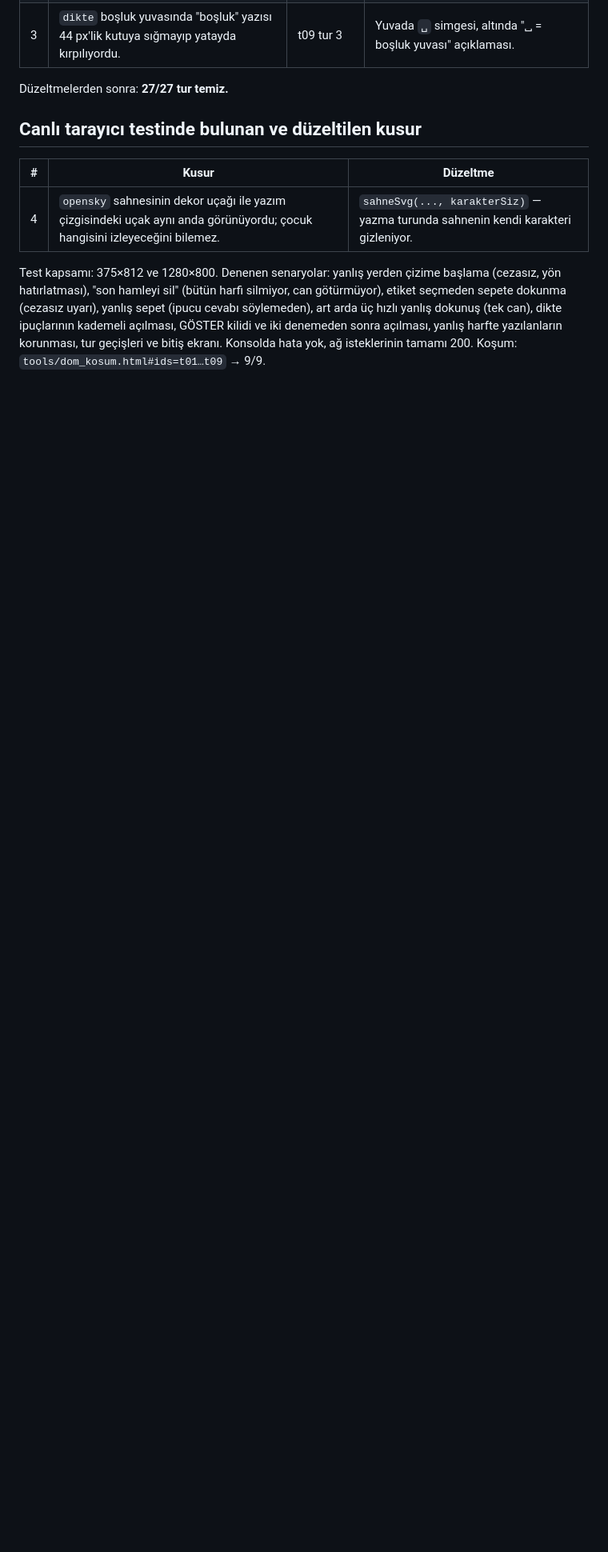
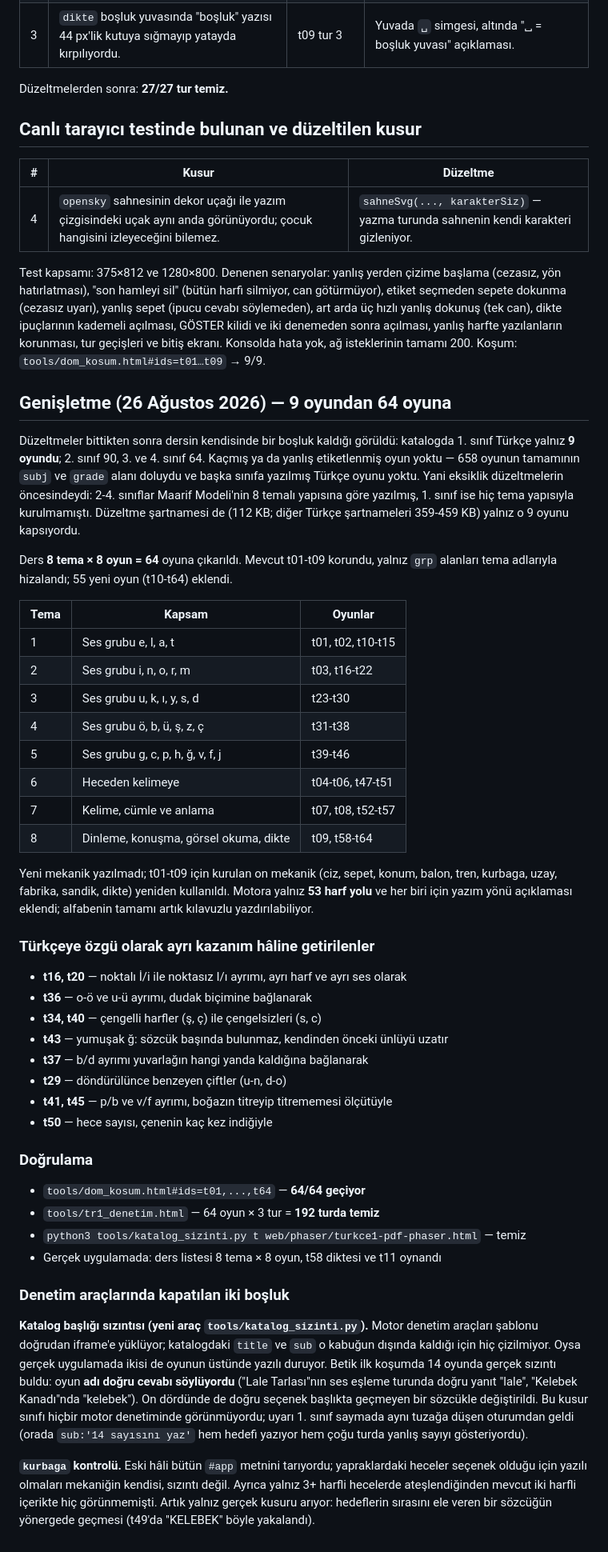
Before and after one commit to ceydarsln/macera-akademi, a Markdown page: docs/PDF_1_SINIF_TURKCE_DUZELTME_TAKIBI.md, the part around one of its changes. Shown at 80% size. Drawn GitHub-style; blank space fills up the shorter version.

Commit message:
1. sınıf Türkçe takip belgesi: 9'dan 64 oyuna genişletme kaydedildi
Boşluğun neden düzeltme değil içerik işi olduğu, 8 temalı yapı, Türkçeye özgü
sekiz ayrı kazanım ve denetim araçlarında kapatılan iki boşluk belgelendi.

Co-Authored-By: Claude Opus 5 <noreply@anthropic.com>

```diff
--- a/docs/PDF_1_SINIF_TURKCE_DUZELTME_TAKIBI.md
+++ b/docs/PDF_1_SINIF_TURKCE_DUZELTME_TAKIBI.md
@@ -63,3 +63,70 @@ sepete dokunma (cezasız uyarı), yanlış sepet (ipucu cevabı söylemeden), ar
 dokunuş (tek can), dikte ipuçlarının kademeli açılması, GÖSTER kilidi ve iki denemeden sonra
 açılması, yanlış harfte yazılanların korunması, tur geçişleri ve bitiş ekranı.
 Konsolda hata yok, ağ isteklerinin tamamı 200. Koşum: `tools/dom_kosum.html#ids=t01…t09` → 9/9.
+
+
+## Genişletme (26 Ağustos 2026) — 9 oyundan 64 oyuna
+
+Düzeltmeler bittikten sonra dersin kendisinde bir boşluk kaldığı görüldü:
+katalogda 1. sınıf Türkçe yalnız **9 oyundu**; 2. sınıf 90, 3. ve 4. sınıf 64.
+Kaçmış ya da yanlış etiketlenmiş oyun yoktu — 658 oyunun tamamının `subj` ve
+`grade` alanı doluydu ve başka sınıfa yazılmış Türkçe oyunu yoktu. Yani eksiklik
+düzeltmelerin öncesindeydi: 2-4. sınıflar Maarif Modeli'nin 8 temalı yapısına
+göre yazılmış, 1. sınıf ise hiç tema yapısıyla kurulmamıştı. Düzeltme şartnamesi
+de (112 KB; diğer Türkçe şartnameleri 359-459 KB) yalnız o 9 oyunu kapsıyordu.
+
+Ders **8 tema × 8 oyun = 64** oyuna çıkarıldı. Mevcut t01-t09 korundu, yalnız
+`grp` alanları tema adlarıyla hizalandı; 55 yeni oyun (t10-t64) eklendi.
+
+| Tema | Kapsam | Oyunlar |
+|---|---|---|
+| 1 | Ses grubu e, l, a, t | t01, t02, t10-t15 |
+| 2 | Ses grubu i, n, o, r, m | t03, t16-t22 |
+| 3 | Ses grubu u, k, ı, y, s, d | t23-t30 |
+| 4 | Ses grubu ö, b, ü, ş, z, ç | t31-t38 |
+| 5 | Ses grubu g, c, p, h, ğ, v, f, j | t39-t46 |
+| 6 | Heceden kelimeye | t04-t06, t47-t51 |
+| 7 | Kelime, cümle ve anlama | t07, t08, t52-t57 |
+| 8 | Dinleme, konuşma, görsel okuma, dikte | t09, t58-t64 |
+
+Yeni mekanik yazılmadı; t01-t09 için kurulan on mekanik (ciz, sepet, konum,
+balon, tren, kurbaga, uzay, fabrika, sandik, dikte) yeniden kullanıldı. Motora
+yalnız **53 harf yolu** ve her biri için yazım yönü açıklaması eklendi; alfabenin
+tamamı artık kılavuzlu yazdırılabiliyor.
+
+### Türkçeye özgü olarak ayrı kazanım hâline getirilenler
+
+- **t16, t20** — noktalı İ/i ile noktasız I/ı ayrımı, ayrı harf ve ayrı ses olarak
+- **t36** — o-ö ve u-ü ayrımı, dudak biçimine bağlanarak
+- **t34, t40** — çengelli harfler (ş, ç) ile çengelsizleri (s, c)
+- **t43** — yumuşak ğ: sözcük başında bulunmaz, kendinden önceki ünlüyü uzatır
+- **t37** — b/d ayrımı yuvarlağın hangi yanda kaldığına bağlanarak
+- **t29** — döndürülünce benzeyen çiftler (u-n, d-o)
+- **t41, t45** — p/b ve v/f ayrımı, boğazın titreyip titrememesi ölçütüyle
+- **t50** — hece sayısı, çenenin kaç kez indiğiyle
+
+### Doğrulama
+
+- `tools/dom_kosum.html#ids=t01,...,t64` — **64/64 geçiyor**
+- `tools/tr1_denetim.html` — 64 oyun × 3 tur = **192 turda temiz**
+- `python3 tools/katalog_sizinti.py t web/phaser/turkce1-pdf-phaser.html` — temiz
+- Gerçek uygulamada: ders listesi 8 tema × 8 oyun, t58 diktesi ve t11 oynandı
+
+### Denetim araçlarında kapatılan iki boşluk
+
+**Katalog başlığı sızıntısı (yeni araç `tools/katalog_sizinti.py`).** Motor
+denetim araçları şablonu doğrudan iframe'e yüklüyor; katalogdaki `title` ve `sub`
+o kabuğun dışında kaldığı için hiç çizilmiyor. Oysa gerçek uygulamada ikisi de
+oyunun üstünde yazılı duruyor. Betik ilk koşumda 14 oyunda gerçek sızıntı buldu:
+oyun **adı doğru cevabı söylüyordu** ("Lale Tarlası"nın ses eşleme turunda doğru
+yanıt "lale", "Kelebek Kanadı"nda "kelebek"). On dördünde de doğru seçenek
+başlıkta geçmeyen bir sözcükle değiştirildi. Bu kusur sınıfı hiçbir motor
+denetiminde görünmüyordu; uyarı 1. sınıf saymada aynı tuzağa düşen oturumdan
+geldi (orada `sub:'14 sayısını yaz'` hem hedefi yazıyor hem çoğu turda yanlış
+sayıyı gösteriyordu).
+
+**`kurbaga` kontrolü.** Eski hâli bütün `#app` metnini tarıyordu; yapraklardaki
+heceler seçenek olduğu için yazılı olmaları mekaniğin kendisi, sızıntı değil.
+Ayrıca yalnız 3+ harfli hecelerde ateşlendiğinden mevcut iki harfli içerikte hiç
+görünmemişti. Artık yalnız gerçek kusuru arıyor: hedeflerin sırasını ele veren
+bir sözcüğün yönergede geçmesi (t49'da "KELEBEK" böyle yakalandı).
```
Also changed, not shown: other parts of docs/PDF_1_SINIF_TURKCE_DUZELTME_TAKIBI.md (+1 -1 lines).
